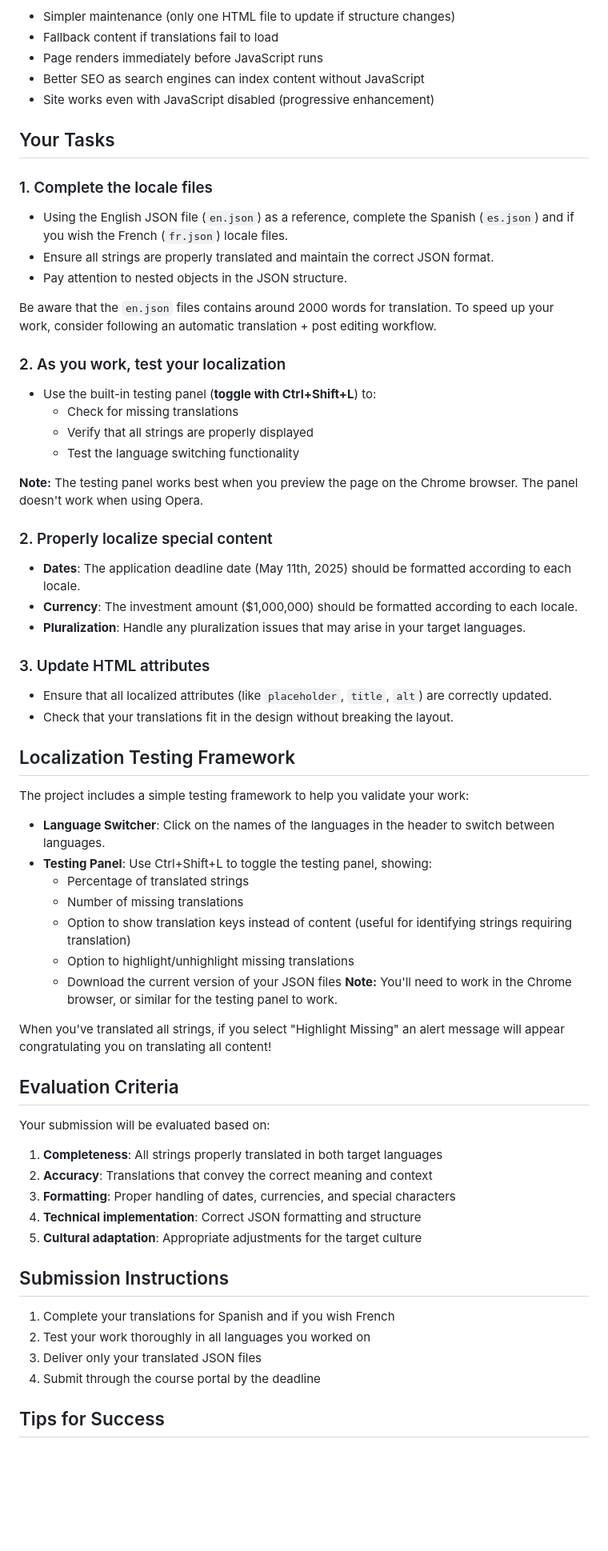
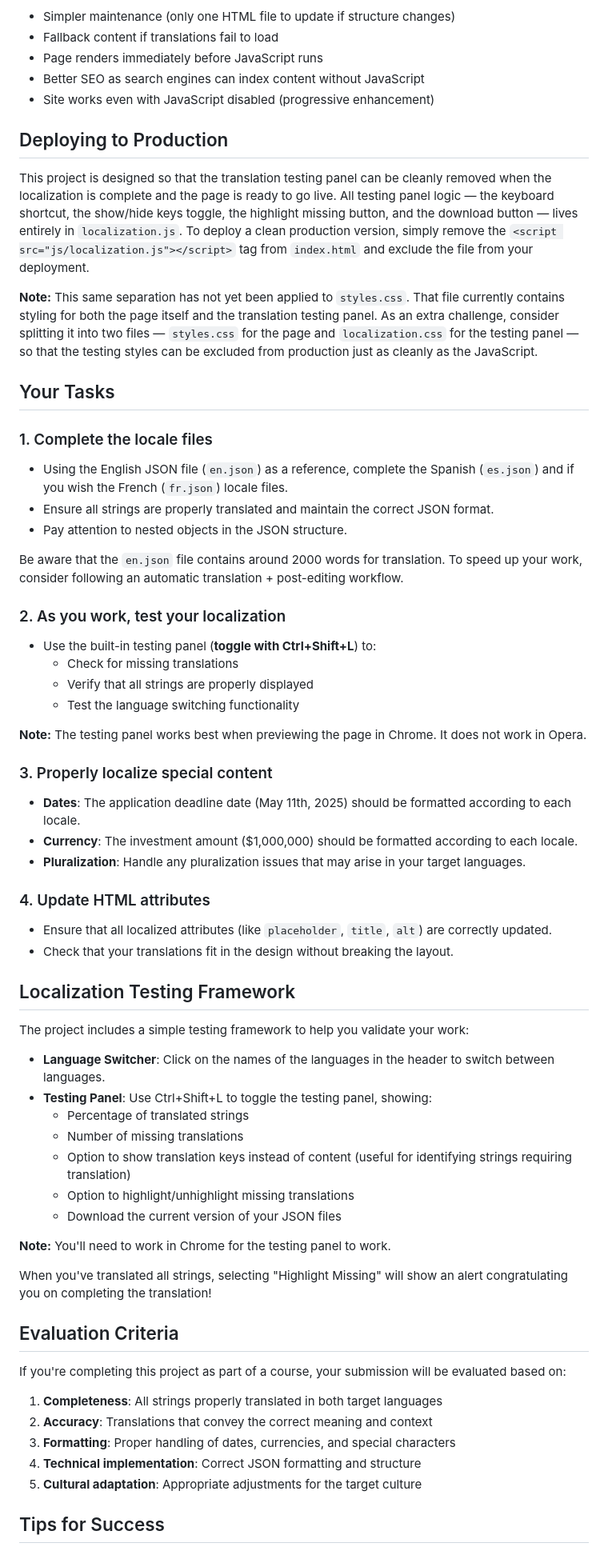
Before and after one commit to locessentials/loc801-a16z-speedrun-faq, a Markdown page: README.md, the part around one of its changes. Shown at 80% size. Drawn GitHub-style; blank space fills up the shorter version.

```diff
--- a/README.md
+++ b/README.md
@@ -93,6 +97,11 @@ This pattern provides several benefits:
 - Better SEO as search engines can index content without JavaScript
 - Site works even with JavaScript disabled (progressive enhancement)
 
+## Deploying to Production
+This project is designed so that the translation testing panel can be cleanly removed when the localization is complete and the page is ready to go live. All testing panel logic — the keyboard shortcut, the show/hide keys toggle, the highlight missing button, and the download button — lives entirely in `localization.js`. To deploy a clean production version, simply remove the `<script src="js/localization.js"></script>` tag from `index.html` and exclude the file from your deployment.
+
+**Note:** This same separation has not yet been applied to `styles.css`. That file currently contains styling for both the page itself and the translation testing panel. As an extra challenge, consider splitting it into two files — `styles.css` for the page and `localization.css` for the testing panel — so that the testing styles can be excluded from production just as cleanly as the JavaScript.
+
 ## Your Tasks
 
 ### 1. Complete the locale files
@@ -100,7 +109,7 @@ This pattern provides several benefits:
 - Ensure all strings are properly translated and maintain the correct JSON format.
 - Pay attention to nested objects in the JSON structure.
 
-Be aware that the `en.json` files contains around 2000 words for translation. To speed up your work, consider following an automatic translation + post editing workflow.
+Be aware that the `en.json` file contains around 2000 words for translation. To speed up your work, consider following an automatic translation + post-editing workflow.
 
 ### 2. As you work, test your localization
 - Use the built-in testing panel (**toggle with Ctrl+Shift+L**) to:
@@ -108,17 +117,16 @@ Be aware that the `en.json` files contains around 2000 words for translation. To
   - Verify that all strings are properly displayed
   - Test the language switching functionality
 
-**Note:** The testing panel works best when you preview the page on the Chrome browser. The panel doesn't work when using Opera.
+**Note:** The testing panel works best when previewing the page in Chrome. It does not work in Opera.
 
-### 2. Properly localize special content
+### 3. Properly localize special content
 - **Dates**: The application deadline date (May 11th, 2025) should be formatted according to each locale.
 - **Currency**: The investment amount ($1,000,000) should be formatted according to each locale.
 - **Pluralization**: Handle any pluralization issues that may arise in your target languages.
 
-### 3. Update HTML attributes
+### 4. Update HTML attributes
 - Ensure that all localized attributes (like `placeholder`, `title`, `alt`) are correctly updated.
 - Check that your translations fit in the design without breaking the layout.
-
 
 
 ## Localization Testing Framework
@@ -131,24 +139,19 @@ The project includes a simple testing framework to help you validate your work:
   - Option to show translation keys instead of content (useful for identifying strings requiring translation)
   - Option to highlight/unhighlight missing translations
   - Download the current version of your JSON files
-  **Note:** You'll need to work in the Chrome browser, or similar for the testing panel to work.
 
-When you've translated all strings, if you select "Highlight Missing" an alert message will appear congratulating you on translating all content!
+**Note:** You'll need to work in Chrome for the testing panel to work.
+
+When you've translated all strings, selecting "Highlight Missing" will show an alert congratulating you on completing the translation!
 
 ## Evaluation Criteria
-Your submission will be evaluated based on:
+If you're completing this project as part of a course, your submission will be evaluated based on:
 
 1. **Completeness**: All strings properly translated in both target languages
 2. **Accuracy**: Translations that convey the correct meaning and context
 3. **Formatting**: Proper handling of dates, currencies, and special characters
 4. **Technical implementation**: Correct JSON formatting and structure
 5. **Cultural adaptation**: Appropriate adjustments for the target culture
-
-## Submission Instructions
-1. Complete your translations for Spanish and if you wish French
-2. Test your work thoroughly in all languages you worked on
-3. Deliver only your translated JSON files
-4. Submit through the course portal by the deadline
 
 ## Tips for Success
 - Use the testing panel regularly to check your progress
```
Also changed, not shown: other parts of README.md (+7 -3 lines).
